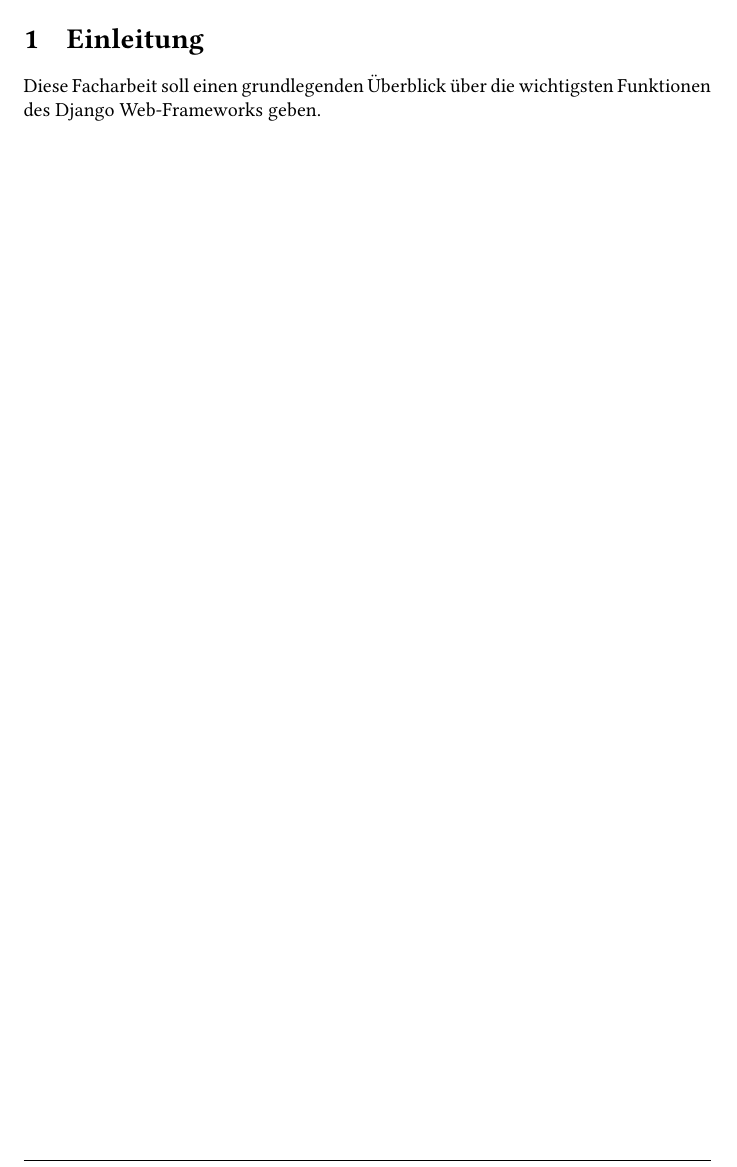
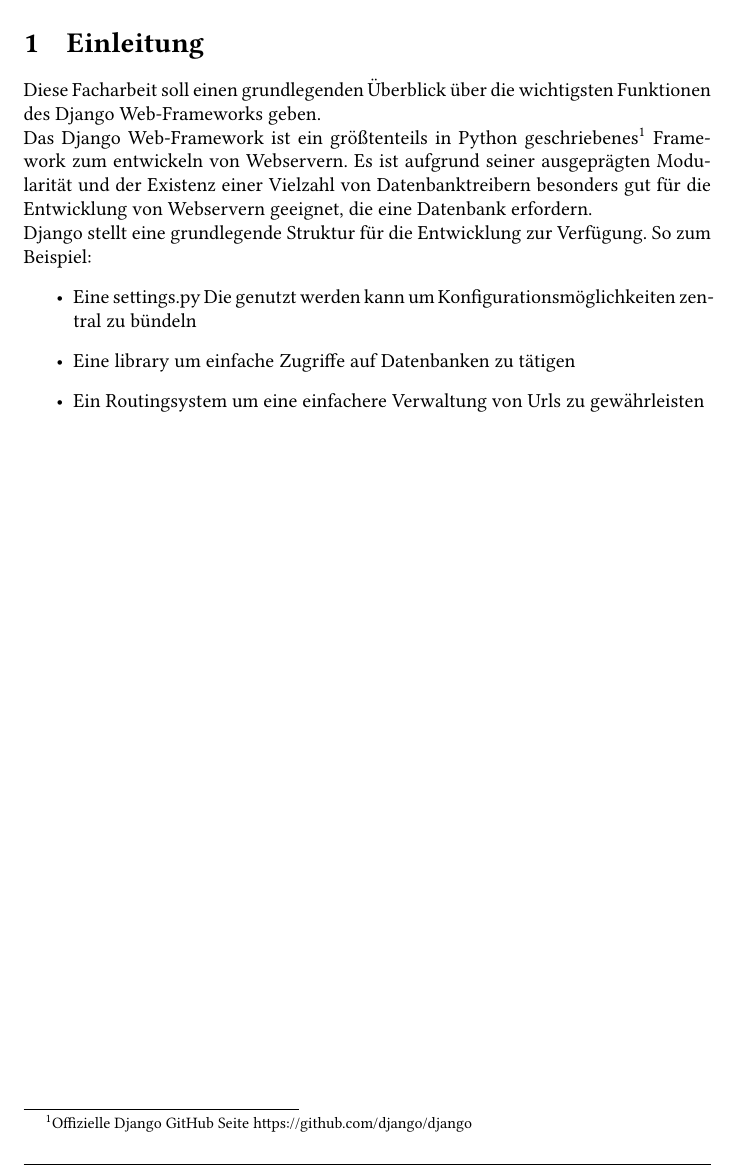
Before and after one commit to CDaut/Inventarium, a LaTeX document (doc/Django.tex): part of page 3 of 3, cut so that both start at the same text. Compiled offline with pdfLaTeX.

Commit message:
Edited section Einleitung

```diff
--- a/doc/Django.tex
+++ b/doc/Django.tex
@@ -23,5 +23,16 @@
 
 
 \section{Einleitung}
-Diese Facharbeit soll einen grundlegenden Überblick über die wichtigsten Funktionen des Django Web-Frameworks geben.
+Diese Facharbeit soll einen grundlegenden Überblick über die wichtigsten Funktionen des Django Web-Frameworks geben.\newline
+Das Django Web-Framework ist ein größtenteils in Python geschriebenes\footnote{Offizielle Django GitHub Seite https://github.com/django/django} Framework
+zum entwickeln von Webservern. Es ist aufgrund seiner ausgeprägten Modularität und der Existenz einer Vielzahl von Datenbanktreibern besonders gut für
+die Entwicklung von Webservern geeignet, die eine Datenbank erfordern.\newline
+Django stellt eine grundlegende Struktur für die Entwicklung zur Verfügung. So zum Beispiel:
+\begin{itemize}
+	\item Eine settings.py Die genutzt werden kann um Konfigurationsmöglichkeiten zentral zu bündeln
+	\item Eine library um einfache Zugriffe auf Datenbanken zu tätigen
+	\item Ein Routingsystem um eine einfachere Verwaltung von Urls zu gewährleisten
+
+\end{itemize}
+
 \end{document}
```
Also changed, not shown: doc/Django.pdf, 1 other file.
